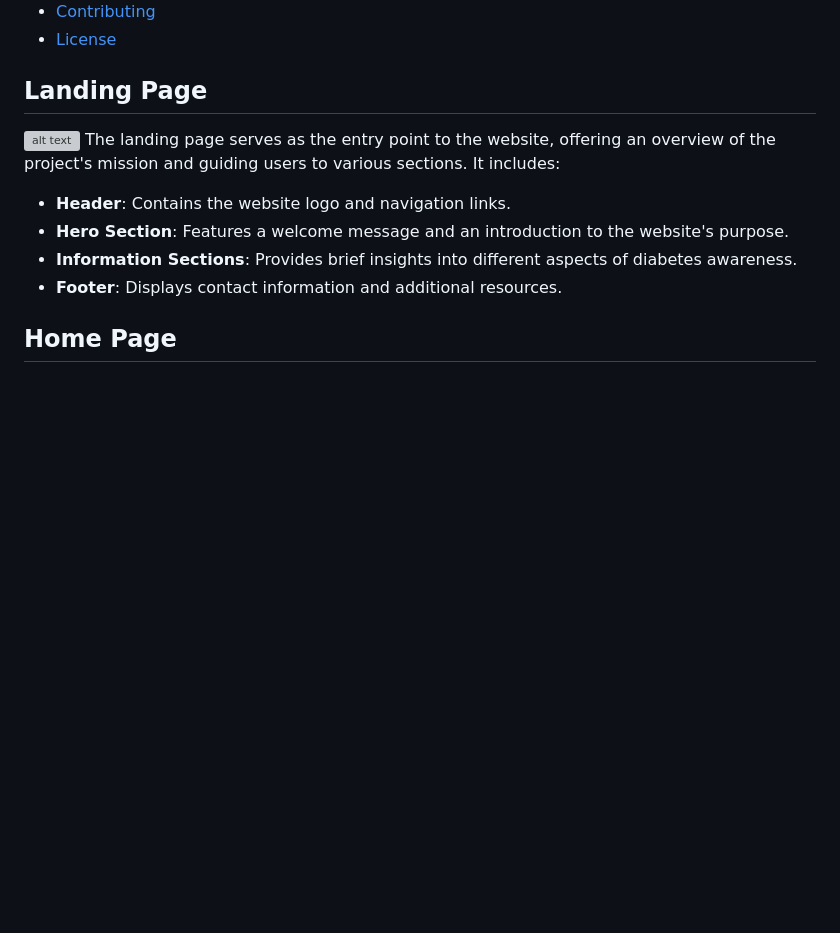
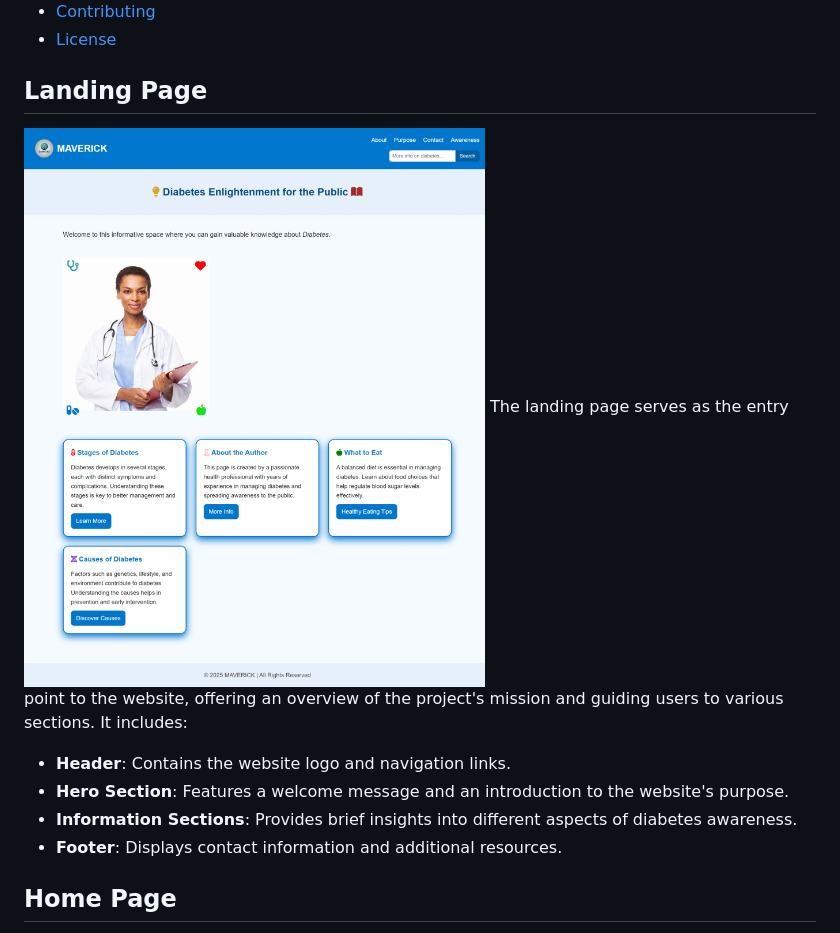
Before and after one commit to odun23ayo/MARIAM-PORTFOLIO, a Markdown page: README.md, the part around the change. Drawn GitHub-style; pictures changed too: image-1.png (added); blank space fills up the shorter version; grey boxes are pictures that could not be loaded.

```diff
--- a/README.md
+++ b/README.md
@@ -13,7 +13,7 @@ This project aims to educate the public about diabetes, its risks, symptoms, pre
 - [Contributing](#contributing)
 - [License](#license)
 ## Landing Page
-![alt text](image.png)
+![alt text](image-1.png)
 The landing page serves as the entry point to the website, offering an overview of the project's mission and guiding users to various sections. It includes:
 - **Header**: Contains the website logo and navigation links.
 - **Hero Section**: Features a welcome message and an introduction to the website's purpose.
```
Also changed, not shown: images/Screenshot_11-4-2025_135655_127.0.0.1.jpeg (added), 4 other files.
